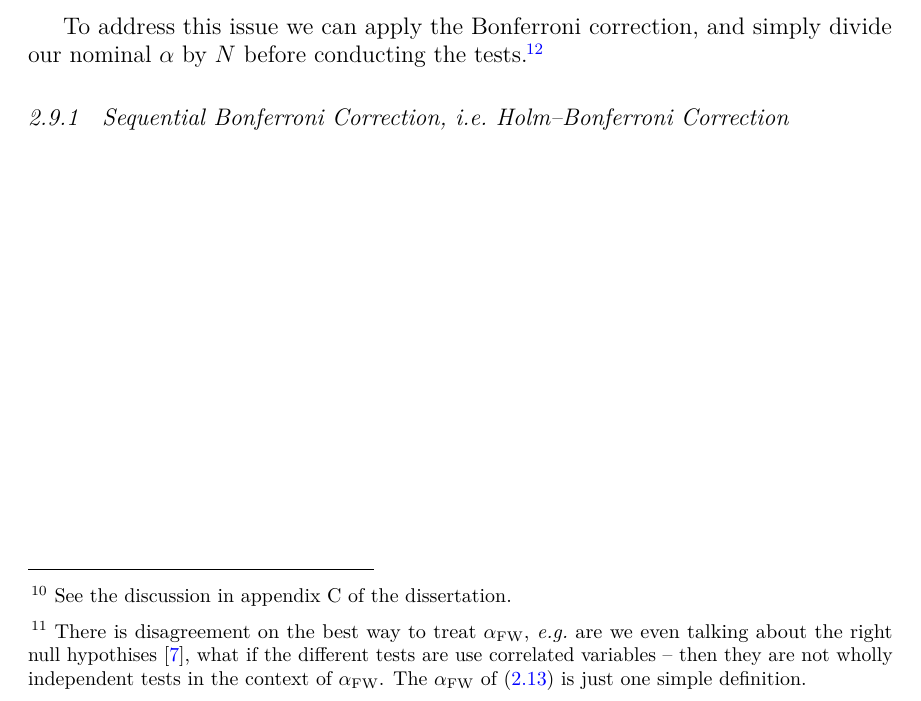
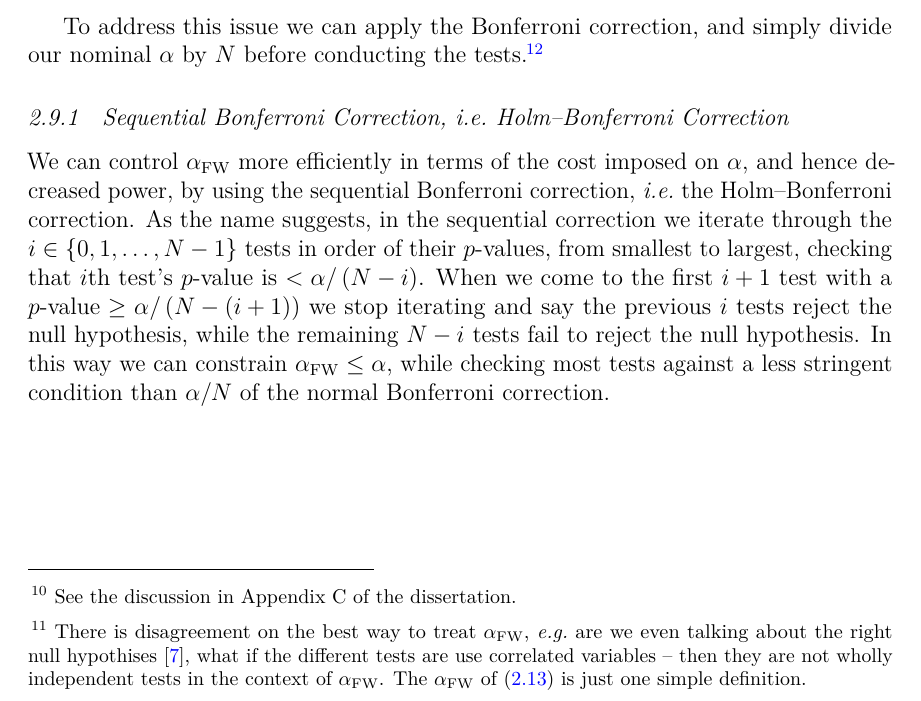
Before and after one commit to mepland/data_science_notes, a LaTeX thesis (ds_notes-epland.tex, which reads sections/hypothesis_testing.tex): part of page 21 of 96, cut so that both start at the same text. Compiled offline with pdfLaTeX.

Commit message:
added sequential Bonferroni correction

```diff
--- a/sections/hypothesis_testing.tex
+++ b/sections/hypothesis_testing.tex
@@ -358,7 +358,7 @@ n &\approx 16 \frac{s^{2}}{\Delta^{2}}\quad \left(\text{Two-Sided}\right). \labe
 \label{hypo:bonferroni_correction}
 When conducting multiple hypothesis tests on the same set of data
 we run the risk of underreporting $\alpha$ for the whole analysis.
-In particle physics this is known as the look elsewhere effect\footnote{See the discussion in appendix C of the dissertation.}
+In particle physics this is known as the look elsewhere effect\footnote{See the discussion in Appendix C of the dissertation.}
 \cite{Demortier:2007zz,lyons2008,Gross2010,Ranucci:2012ed}.
 For example, if we set $\alpha = \num{0.05}$ for any individual test
 on a set of data with many features, but then run $\num{20}$
@@ -385,4 +385,15 @@ before conducting the tests\footnote{Or equivalently multiply the observed {\pva
 %%%%%%%%%%%%%%%%%%%%%%%%%%%%%%%%%%%%%%%%%%%%%%%%%%%%%%%%
 \subsection{Sequential Bonferroni Correction, \ie Holm--Bonferroni Correction}
 \label{hypo:bonferroni_correction:sequential}
-% TODO
+We can control $\alpha_{\text{FW}}$ more efficiently in terms of the cost imposed on $\alpha$, and hence decreased power,
+by using the sequential Bonferroni correction, \ie the Holm--Bonferroni correction.
+As the name suggests, in the sequential correction
+we iterate through the $i \in \left\{0, 1, \ldots, N-1\right\}$ tests
+in order of their {\pvalue}s, from smallest to largest,
+checking that $i$th test's \pvalue is $< \alpha / \left(N-i\right)$.
+When we come to the first $i+1$ test with a $\pvalue \geq \alpha / \left(N-\left(i+1\right)\right)$
+we stop iterating and say the previous $i$ tests reject the null hypothesis,
+while the remaining $N-i$ tests fail to reject the null hypothesis.
+In this way we can constrain $\alpha_{\text{FW}} \leq \alpha$,
+while checking most tests against a less stringent condition
+than $\alpha / N$ of the normal Bonferroni correction.
```
